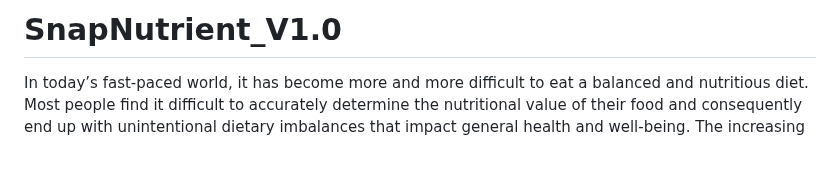
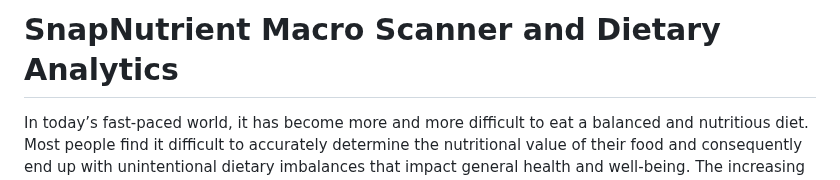
Before and after one commit to kimalfredmolina/SnapNutrient_App, a Markdown page: README.md, the part around the change. Rendered like a GitHub page; blank space fills up the shorter version.

```diff
--- a/README.md
+++ b/README.md
@@ -1,4 +1,4 @@
-# SnapNutrient_V1.0
+# SnapNutrient Macro Scanner and Dietary Analytics
 
 In today’s fast-paced world, it has become more and more difficult to eat a balanced and nutritious diet. Most people find it difficult to accurately determine the nutritional value of their food and consequently end up with unintentional dietary imbalances that impact general health and well-being. The increasing prevalence of lifestyle diseases like obesity, diabetes, and cardiovascular diseases further highlights the necessity for user-friendly tools that can help make effective dietary choices.
 
```
